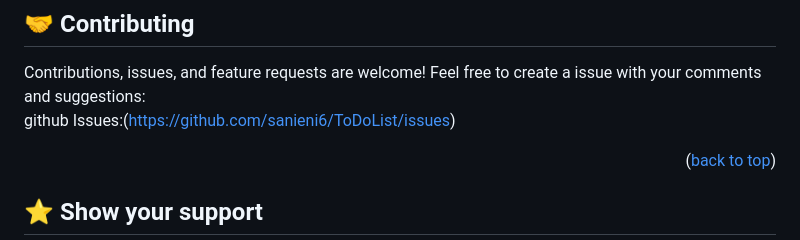
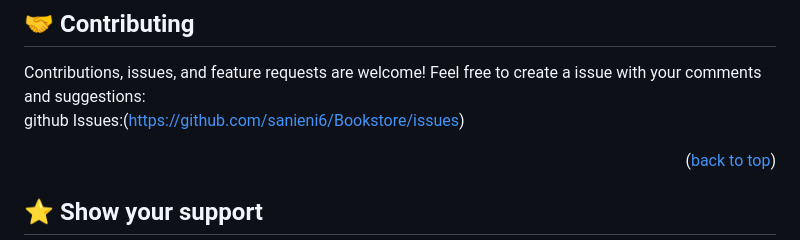
Before and after one commit to sanieni6/Bookstore, a Markdown page: README.md, the part around the change printed below. GitHub-like rendering.

```diff
--- a/README.md
+++ b/README.md
@@ -130,7 +130,7 @@ Linkedin: [Linkedin](https://www.linkedin.com/in/luissanchezz3/)
 
 Contributions, issues, and feature requests are welcome!
 Feel free to create a issue with your comments and suggestions: <br>
-github Issues:(https://github.com/sanieni6/ToDoList/issues)
+github Issues:(https://github.com/sanieni6/Bookstore/issues)
 <p align="right">(<a href="#readme-top">back to top</a>)</p>
 
 
```
Also changed, not shown: other parts of README.md (+1 -1 lines).
